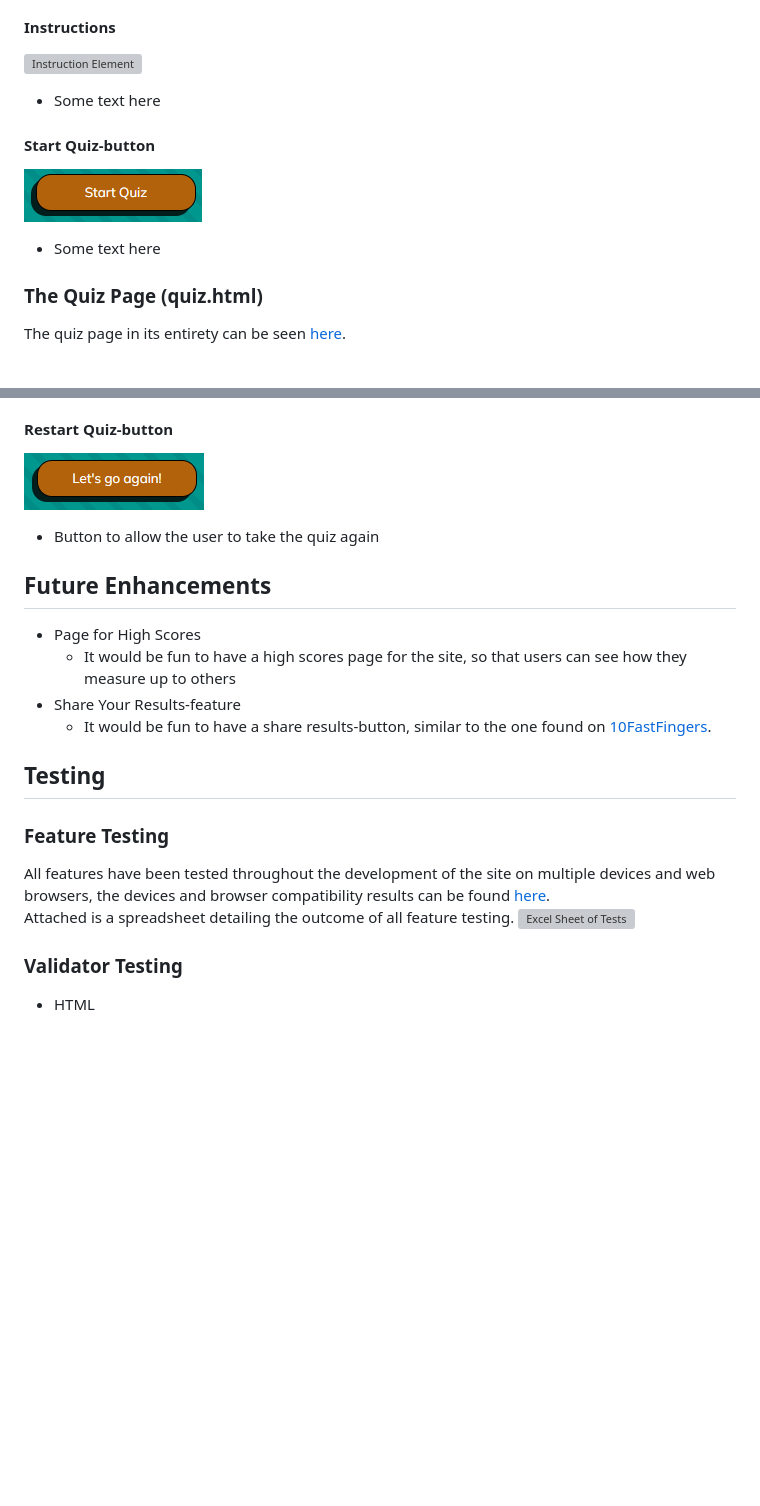
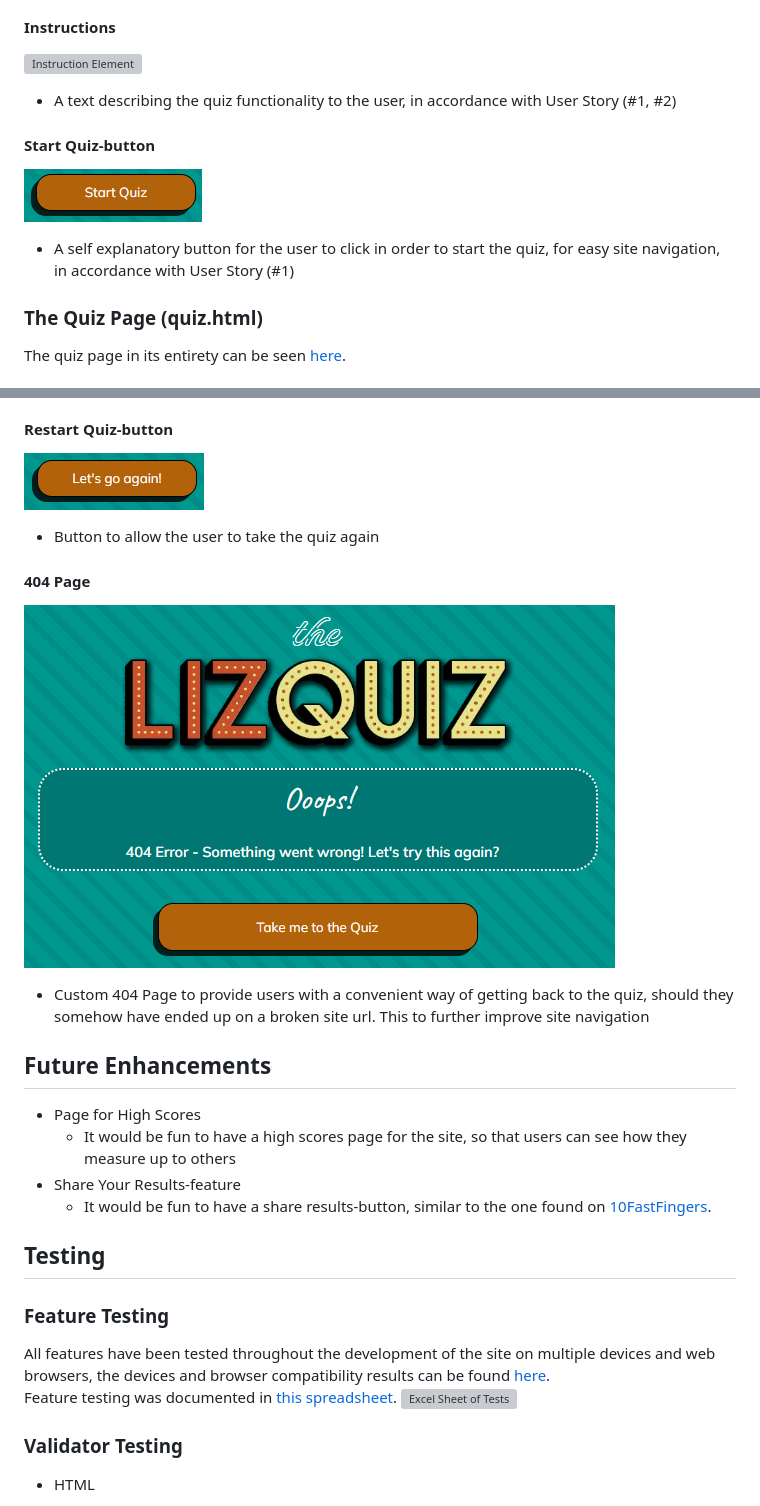
Before and after one commit to ArcLiz/pp2-quiz, a Markdown page: README.md, 2 parts joined by grey strips. Rendered like a GitHub page; pictures changed too: docs/404-page.png (added); blank space fills up the shorter version; grey boxes are pictures that could not be loaded.

Commit message:
Add 404 page and document it in readme

```diff
--- a/README.md
+++ b/README.md
@@ -132,11 +136,11 @@ The welcome page in its entirety can be seen [here](docs/welcome-wholeview.png).
 
 #### Instructions
 ![Instruction Element](docs/welcome-text.png)
-* Some text here
+* A text describing the quiz functionality to the user, in accordance with User Story (#1, #2)
 
 #### Start Quiz-button
 ![Button to Start Quiz](docs/welcome-startquiz.png)
-* Some text here
+* A self explanatory button for the user to click in order to start the quiz, for easy site navigation, in accordance with User Story (#1)
 
 ### The Quiz Page (quiz.html)
 The quiz page in its entirety can be seen [here](docs/quiz-wholeview.png).
@@ -188,6 +192,10 @@ The final results page in its entirety can be seen [here](docs/endpage-wholeview
 ![Restart Button](docs/endpage-restart.png)
 * Button to allow the user to take the quiz again
 
+#### 404 Page
+![404 Page View](docs/404-page.png)
+* Custom 404 Page to provide users with a convenient way of getting back to the quiz, should they somehow have ended up on a broken site url. This to further improve site navigation
+
 ## Future Enhancements
 * Page for High Scores
   * It would be fun to have a high scores page for the site, so that users can see how they measure up to others
@@ -196,7 +204,7 @@ The final results page in its entirety can be seen [here](docs/endpage-wholeview
 
 ## Testing
 ### Feature Testing
-All features have been tested throughout the development of the site on multiple devices and web browsers, the devices and browser compatibility results can be found [here](#compatibility).<br>Attached is a spreadsheet detailing the outcome of all feature testing.
+All features have been tested throughout the development of the site on multiple devices and web browsers, the devices and browser compatibility results can be found [here](#compatibility).<br>Feature testing was documented in [this spreadsheet](https://docs.google.com/spreadsheets/d/1Gk8tvlfY2lF0t9_arwPzlppYYVhldI1SxWR479EjORk/edit?usp=sharing).
 ![Excel Sheet of Tests](docs/featuretesting.png)
 
 ### Validator Testing
```
Also changed, not shown: other parts of README.md (+4 -0 lines), 1 other file.
